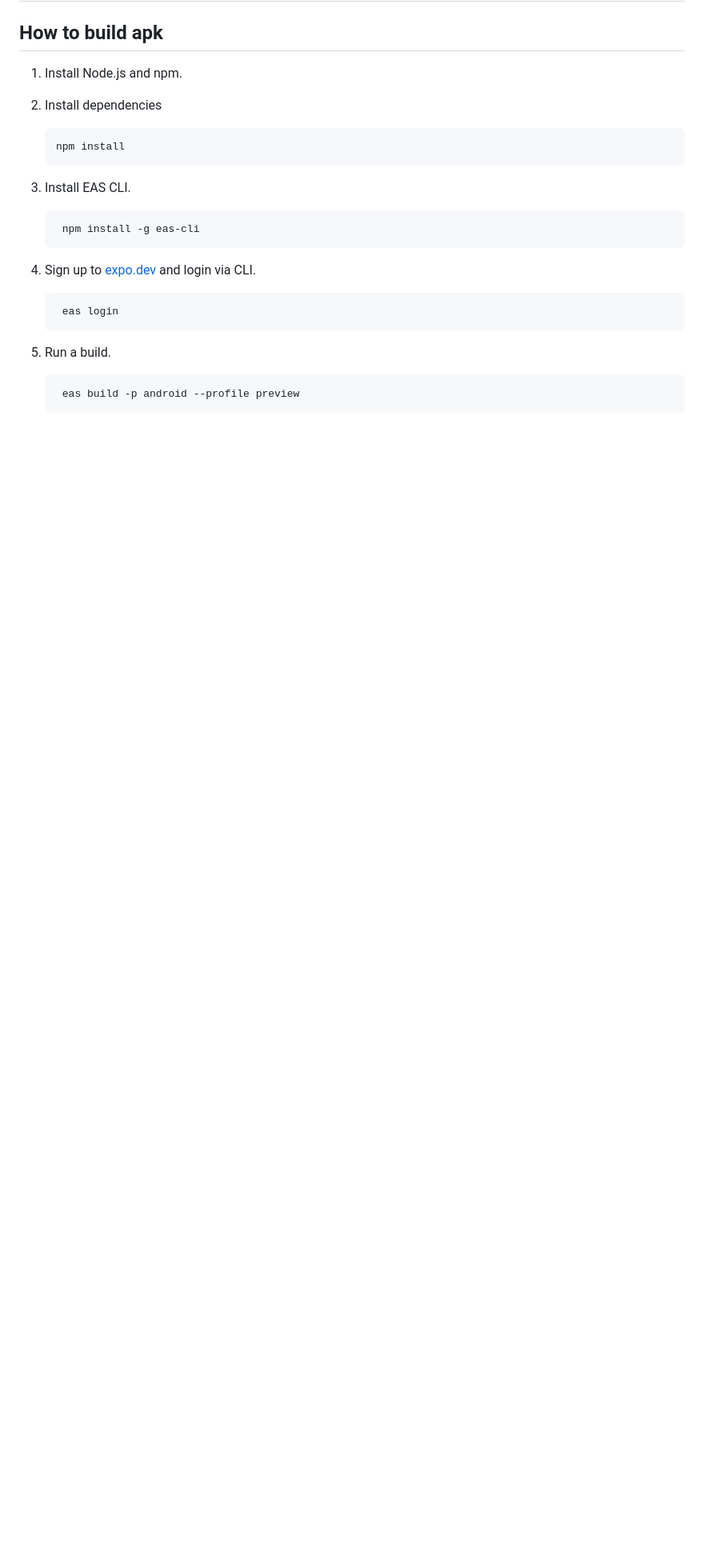
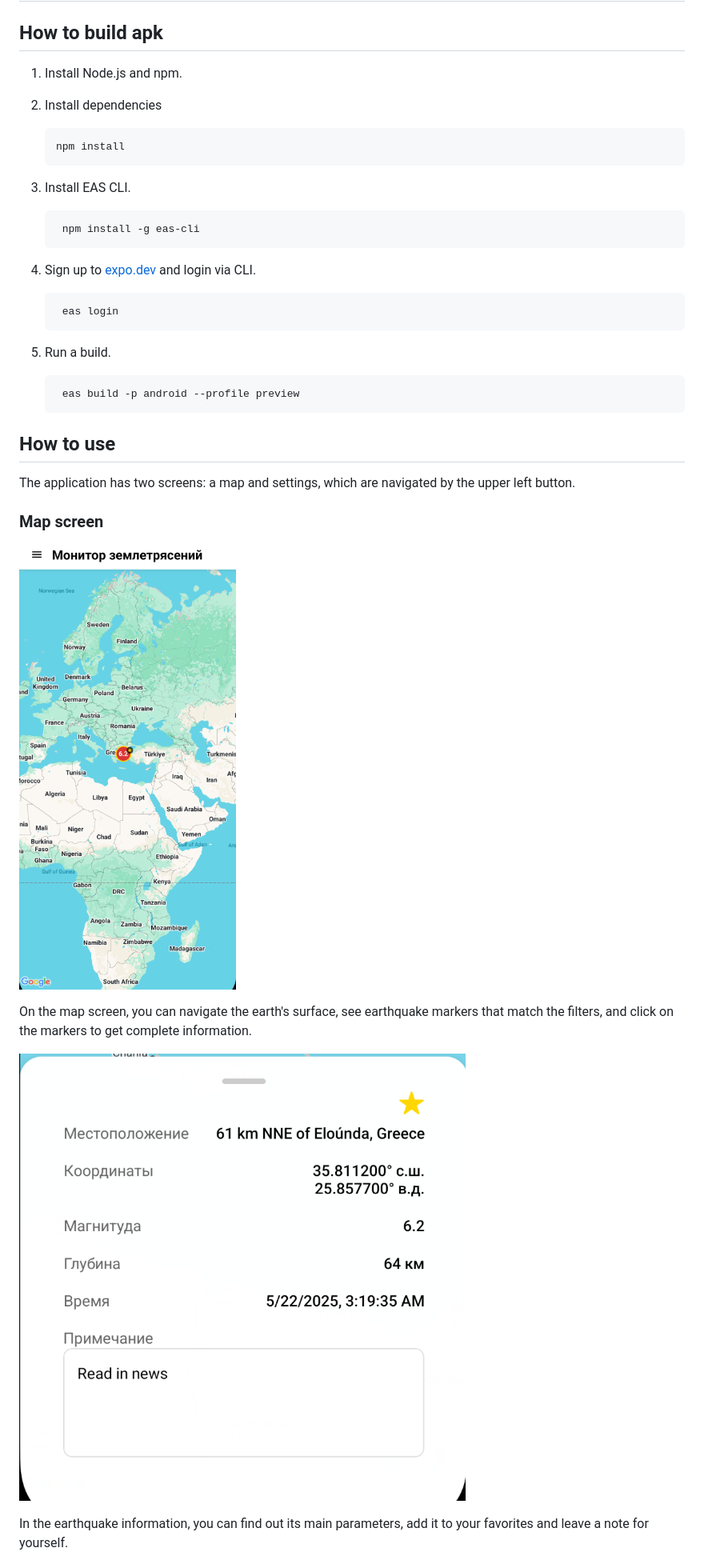
Before and after one commit to Orrin19/earthquake-monitor, a Markdown page: README.md, the part around the change printed below. Shown: that part at 80% size. Rendered like a GitHub page; pictures changed too: assets/images/image.png (added), assets/images/image2.png (added); blank space fills up the shorter version.

````diff
--- a/README.md
+++ b/README.md
@@ -27,3 +27,18 @@
    ```bash
     eas build -p android --profile preview
    ```
+
+## How to use
+
+The application has two screens: a map and settings, which are navigated by the upper left button.
+
+### Map screen
+
+![map screen](assets/images/image.png)
+
+On the map screen, you can navigate the earth's surface, see earthquake markers that match the filters, and click on the markers to get complete information.
+
+![earthquake info](assets/images/image2.png)
+
+In the earthquake information, you can find out its main parameters, add it to your favorites and leave a note for yourself.
+
````
Also changed, not shown: other parts of README.md (+5 -0 lines), assets/images/image3.png (added), 5 other files.
